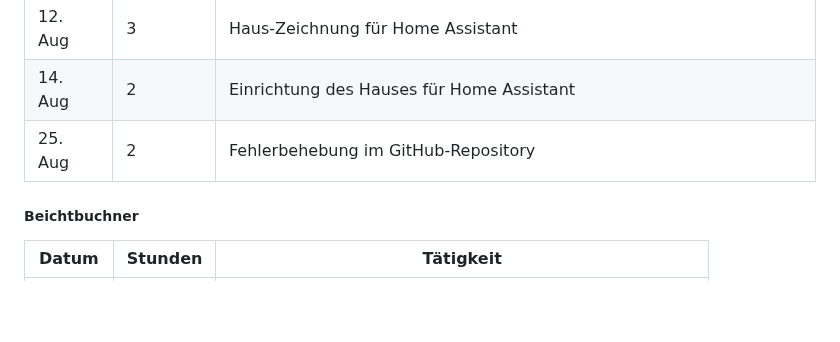
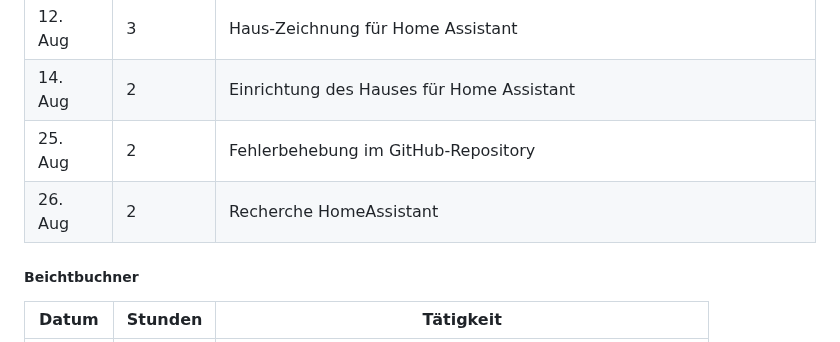
Before and after one commit to ChristianRadlingmaier/DA_SmartHome_2025-2026, a Markdown page: Diplomarbeit/95-Projektdokumentation.md, the part around the change. GitHub-like rendering; blank space fills up the shorter version.

```diff
--- a/Diplomarbeit/95-Projektdokumentation.md
+++ b/Diplomarbeit/95-Projektdokumentation.md
@@ -22,6 +22,7 @@ Im Abschnitt Projektdokumentation werden die durchgeführten Tätigkeiten, Aufw
 | 12. Aug   | 3       | Haus-Zeichnung für Home Assistant                                         |
 | 14. Aug   | 2       | Einrichtung des Hauses für Home Assistant                                 |
 | 25. Aug   | 2       | Fehlerbehebung im GitHub-Repository                                       |
+| 26. Aug   | 2       | Recherche HomeAssistant                                     |
 
 ##### Beichtbuchner
 
```
